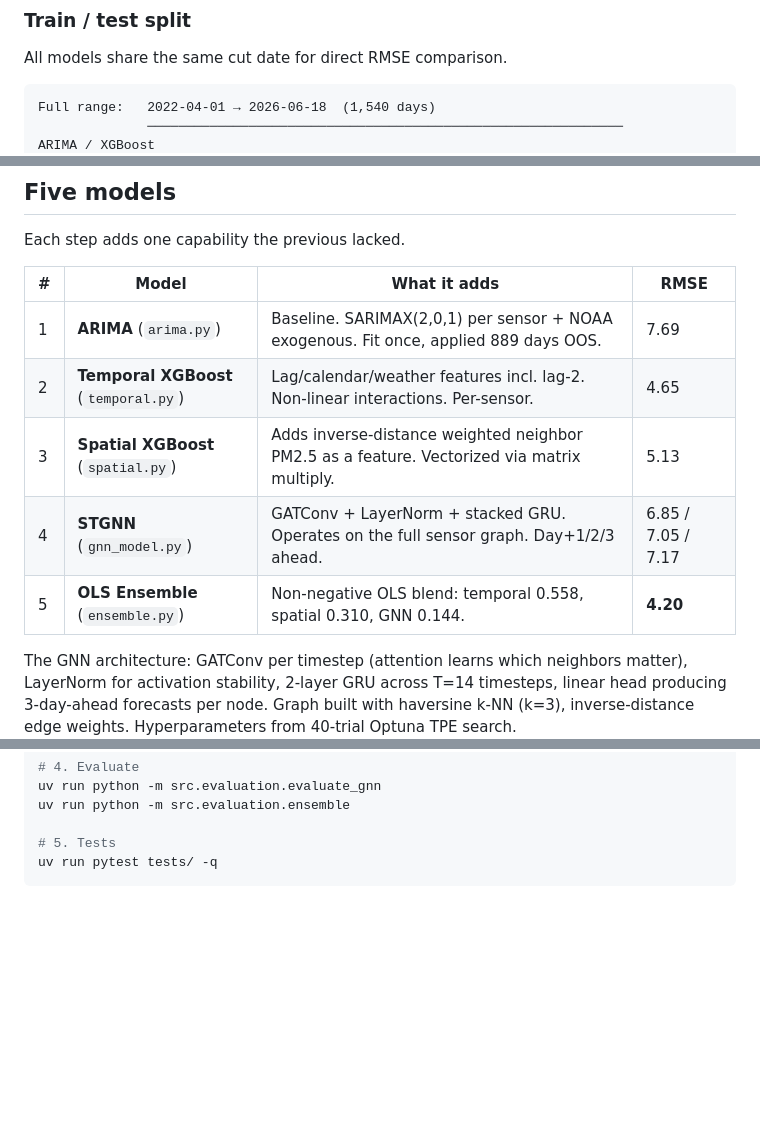
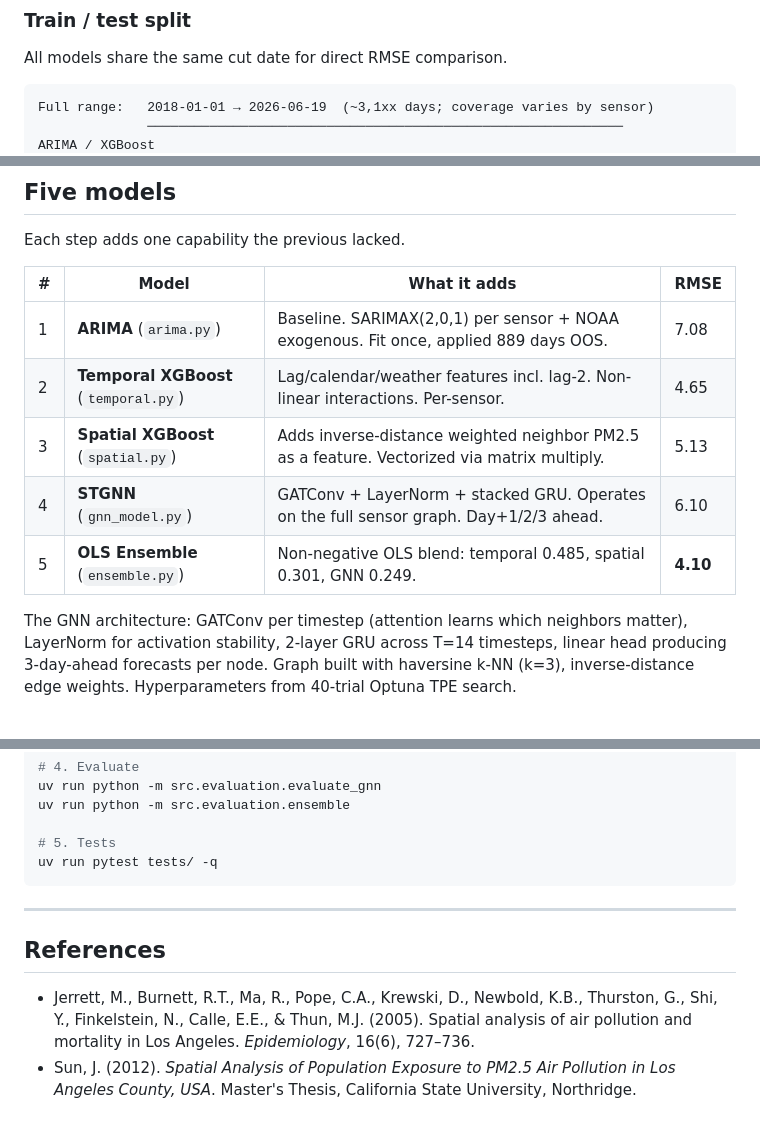
Before and after one commit to siwa-p/Air-quality-monitoring-and-prediction-using-PurpleAir-data, a Markdown page: README.md, 3 parts joined by grey strips. GitHub-like rendering; blank space fills up the shorter version.

````diff
--- a/README.md
+++ b/README.md
@@ -54,6 +54,6 @@ The fix isn't statistical convenience — it's physics. The PMS5003/Plantower op
 All models share the same cut date for direct RMSE comparison.
 
 ```text
-Full range:   2022-04-01 → 2026-06-18  (1,540 days)
+Full range:   2018-01-01 → 2026-06-19  (~3,1xx days; coverage varies by sensor)
               ─────────────────────────────────────────────────────────────
 ARIMA / XGBoost
@@ -74,11 +74,11 @@ Each step adds one capability the previous lacked.
 
 | # | Model | What it adds | RMSE |
 | --- | --- | --- | --- |
-| 1 | **ARIMA** (`arima.py`) | Baseline. SARIMAX(2,0,1) per sensor + NOAA exogenous. Fit once, applied 889 days OOS. | 7.69 |
+| 1 | **ARIMA** (`arima.py`) | Baseline. SARIMAX(2,0,1) per sensor + NOAA exogenous. Fit once, applied 889 days OOS. | 7.08 |
 | 2 | **Temporal XGBoost** (`temporal.py`) | Lag/calendar/weather features incl. lag-2. Non-linear interactions. Per-sensor. | 4.65 |
 | 3 | **Spatial XGBoost** (`spatial.py`) | Adds inverse-distance weighted neighbor PM2.5 as a feature. Vectorized via matrix multiply. | 5.13 |
-| 4 | **STGNN** (`gnn_model.py`) | GATConv + LayerNorm + stacked GRU. Operates on the full sensor graph. Day+1/2/3 ahead. | 6.85 / 7.05 / 7.17 |
-| 5 | **OLS Ensemble** (`ensemble.py`) | Non-negative OLS blend: temporal 0.558, spatial 0.310, GNN 0.144. | **4.20** |
+| 4 | **STGNN** (`gnn_model.py`) | GATConv + LayerNorm + stacked GRU. Operates on the full sensor graph. Day+1/2/3 ahead. | 6.10 |
+| 5 | **OLS Ensemble** (`ensemble.py`) | Non-negative OLS blend: temporal 0.485, spatial 0.301, GNN 0.249. | **4.10** |
 
 The GNN architecture: GATConv per timestep (attention learns which neighbors matter), LayerNorm for activation stability, 2-layer GRU across T=14 timesteps, linear head producing 3-day-ahead forecasts per node. Graph built with haversine k-NN (k=3), inverse-distance edge weights. Hyperparameters from 40-trial Optuna TPE search.
 
@@ -208,3 +206,10 @@ uv run python -m src.evaluation.ensemble
 # 5. Tests
 uv run pytest tests/ -q
 ```
+
+---
+
+## References
+
+- Jerrett, M., Burnett, R.T., Ma, R., Pope, C.A., Krewski, D., Newbold, K.B., Thurston, G., Shi, Y., Finkelstein, N., Calle, E.E., & Thun, M.J. (2005). Spatial analysis of air pollution and mortality in Los Angeles. *Epidemiology*, 16(6), 727–736.
+- Sun, J. (2012). *Spatial Analysis of Population Exposure to PM2.5 Air Pollution in Los Angeles County, USA*. Master's Thesis, California State University, Northridge.
````
Also changed, not shown: other parts of README.md (+14 -16 lines).
